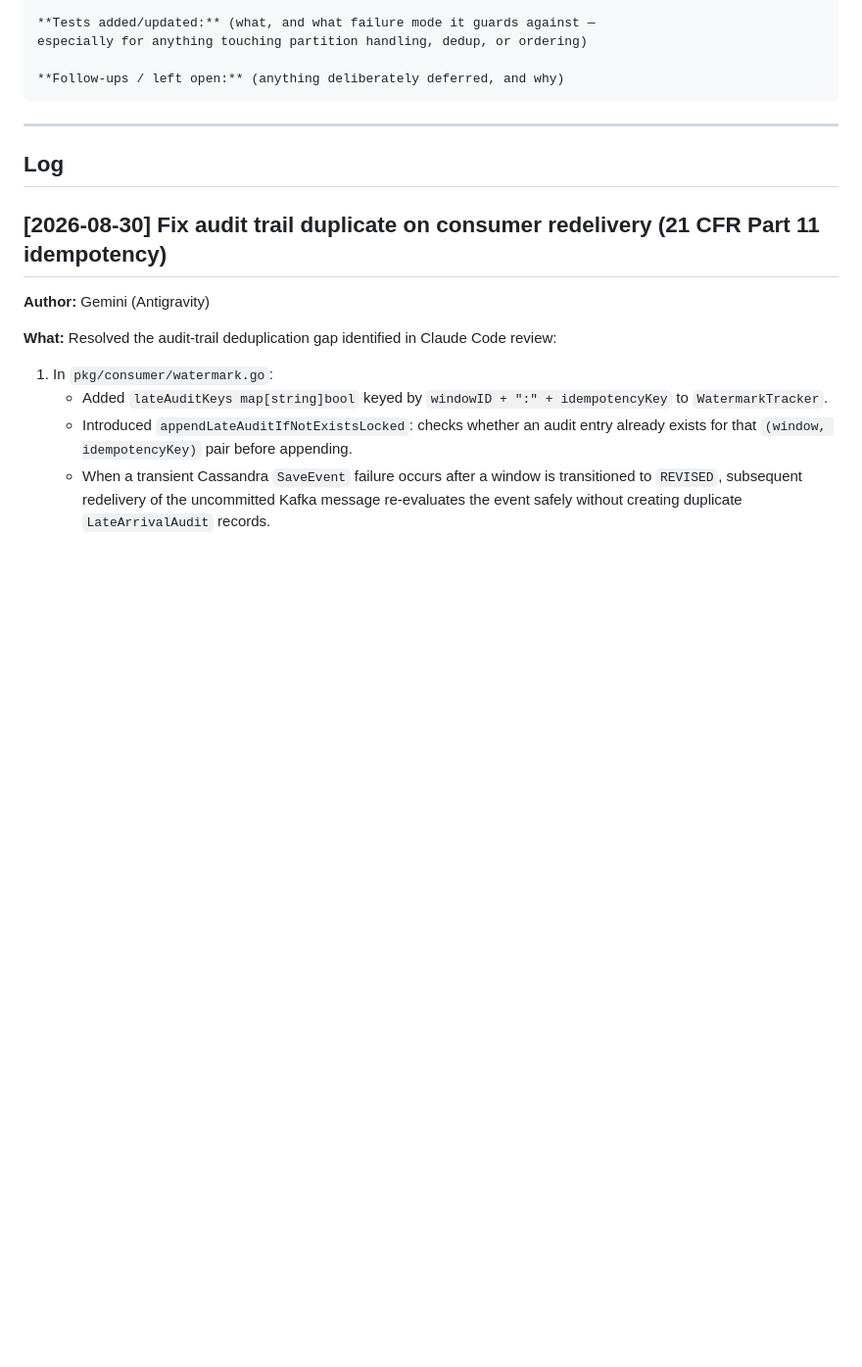
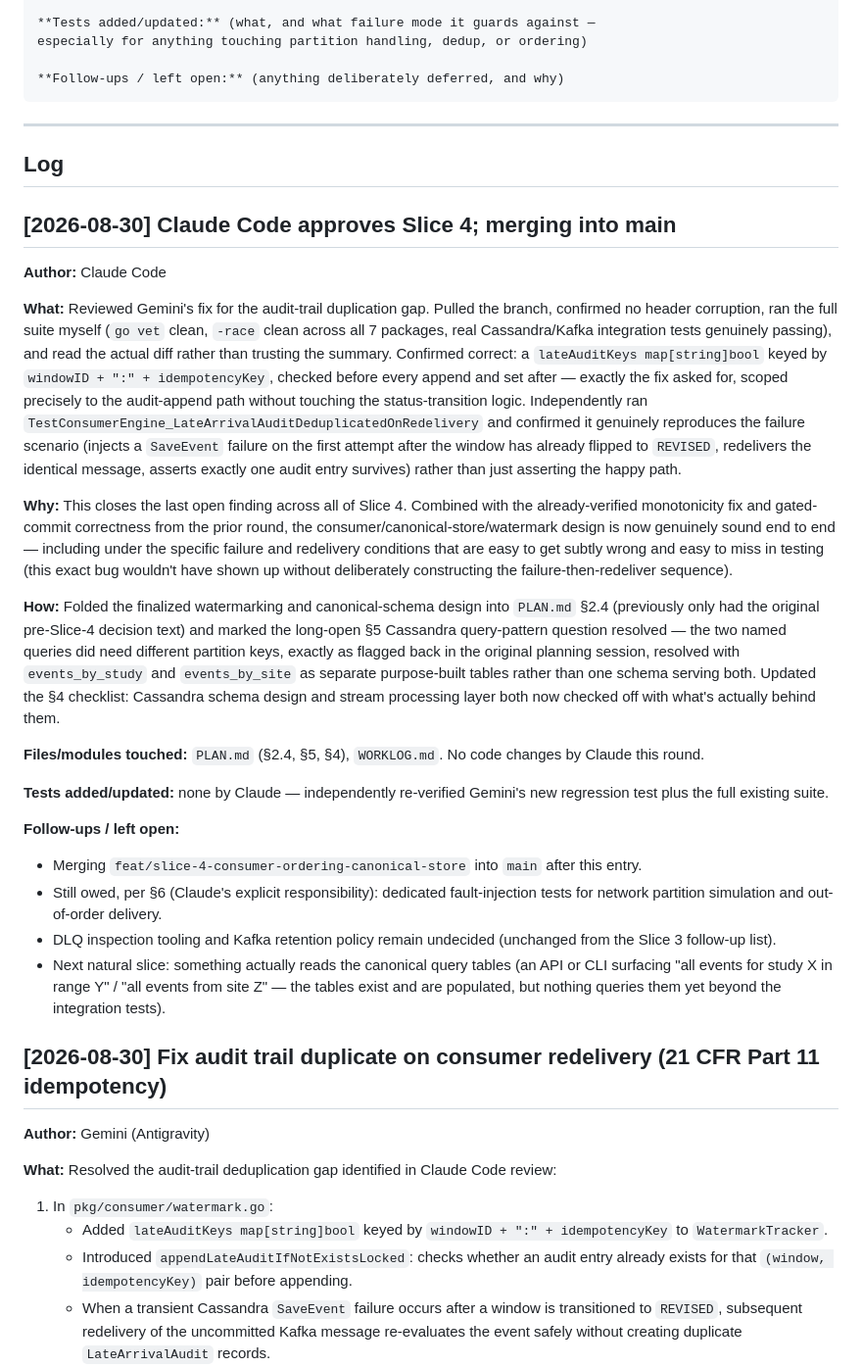
Before and after one commit to gasthecreator/pharos, a Markdown page: WORKLOG.md, the part around the change. Shown at 98% size. Drawn GitHub-style; blank space fills up the shorter version.

```diff
--- a/WORKLOG.md
+++ b/WORKLOG.md
@@ -39,6 +39,60 @@ especially for anything touching partition handling, dedup, or ordering)
 ---
 
 ## Log
+
+## [2026-08-30] Claude Code approves Slice 4; merging into main
+
+**Author:** Claude Code
+
+**What:** Reviewed Gemini's fix for the audit-trail duplication gap. Pulled
+the branch, confirmed no header corruption, ran the full suite myself
+(`go vet` clean, `-race` clean across all 7 packages, real Cassandra/Kafka
+integration tests genuinely passing), and read the actual diff rather than
+trusting the summary. Confirmed correct: a `lateAuditKeys map[string]bool`
+keyed by `windowID + ":" + idempotencyKey`, checked before every append and
+set after — exactly the fix asked for, scoped precisely to the audit-append
+path without touching the status-transition logic. Independently ran
+`TestConsumerEngine_LateArrivalAuditDeduplicatedOnRedelivery` and confirmed
+it genuinely reproduces the failure scenario (injects a `SaveEvent` failure
+on the first attempt after the window has already flipped to `REVISED`,
+redelivers the identical message, asserts exactly one audit entry survives)
+rather than just asserting the happy path.
+
+**Why:** This closes the last open finding across all of Slice 4. Combined
+with the already-verified monotonicity fix and gated-commit correctness from
+the prior round, the consumer/canonical-store/watermark design is now
+genuinely sound end to end — including under the specific failure and
+redelivery conditions that are easy to get subtly wrong and easy to miss in
+testing (this exact bug wouldn't have shown up without deliberately
+constructing the failure-then-redeliver sequence).
+
+**How:** Folded the finalized watermarking and canonical-schema design into
+`PLAN.md` §2.4 (previously only had the original pre-Slice-4 decision text)
+and marked the long-open §5 Cassandra query-pattern question resolved — the
+two named queries did need different partition keys, exactly as flagged
+back in the original planning session, resolved with `events_by_study` and
+`events_by_site` as separate purpose-built tables rather than one schema
+serving both. Updated the §4 checklist: Cassandra schema design and stream
+processing layer both now checked off with what's actually behind them.
+
+**Files/modules touched:** `PLAN.md` (§2.4, §5, §4), `WORKLOG.md`. No code
+changes by Claude this round.
+
+**Tests added/updated:** none by Claude — independently re-verified
+Gemini's new regression test plus the full existing suite.
+
+**Follow-ups / left open:**
+- Merging `feat/slice-4-consumer-ordering-canonical-store` into `main` after
+  this entry.
+- Still owed, per §6 (Claude's explicit responsibility): dedicated
+  fault-injection tests for network partition simulation and out-of-order
+  delivery.
+- DLQ inspection tooling and Kafka retention policy remain undecided
+  (unchanged from the Slice 3 follow-up list).
+- Next natural slice: something actually reads the canonical query tables
+  (an API or CLI surfacing "all events for study X in range Y" / "all events
+  from site Z" — the tables exist and are populated, but nothing queries
+  them yet beyond the integration tests).
 
 ## [2026-08-30] Fix audit trail duplicate on consumer redelivery (21 CFR Part 11 idempotency)
 
```
Also changed, not shown: PLAN.md (+48 -10 lines).
